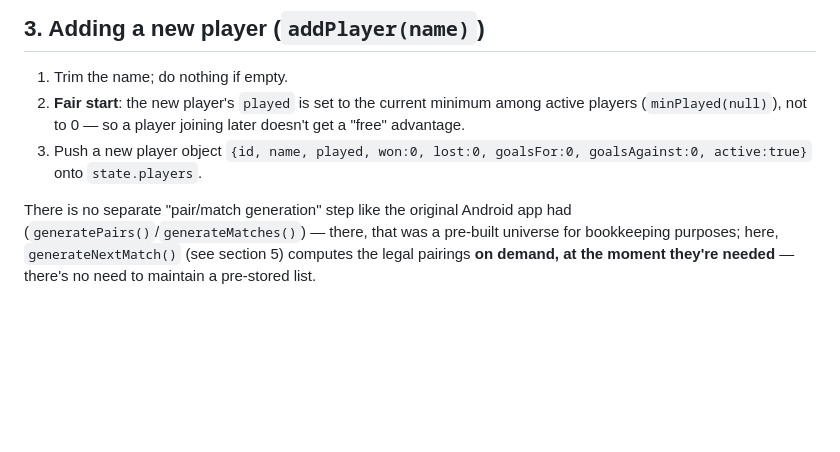
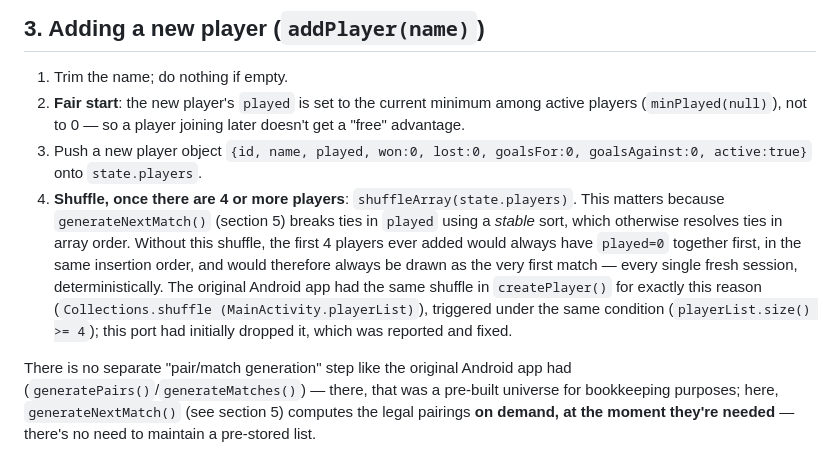
Before and after one commit to Tepsi/CsocsoMaster2, a Markdown page: documentation.md, the part around the change. Rendered like a GitHub page; blank space fills up the shorter version.

Commit message:
Document the roster shuffle in documentation.md section 3

```diff
--- a/documentation.md
+++ b/documentation.md
@@ -63,6 +63,17 @@ implemented with plain string keys instead of classes.
    later doesn't get a "free" advantage.
 3. Push a new player object `{id, name, played, won:0, lost:0, goalsFor:0,
    goalsAgainst:0, active:true}` onto `state.players`.
+4. **Shuffle, once there are 4 or more players**: `shuffleArray(state.players)`.
+   This matters because `generateNextMatch()` (section 5) breaks ties in
+   `played` using a *stable* sort, which otherwise resolves ties in array
+   order. Without this shuffle, the first 4 players ever added would always
+   have `played=0` together first, in the same insertion order, and would
+   therefore always be drawn as the very first match — every single fresh
+   session, deterministically. The original Android app had the same
+   shuffle in `createPlayer()` for exactly this reason (`Collections.shuffle
+   (MainActivity.playerList)`), triggered under the same condition
+   (`playerList.size() >= 4`); this port had initially dropped it, which
+   was reported and fixed.
 
 There is no separate "pair/match generation" step like the original
 Android app had (`generatePairs()`/`generateMatches()`) — there, that was a
```
